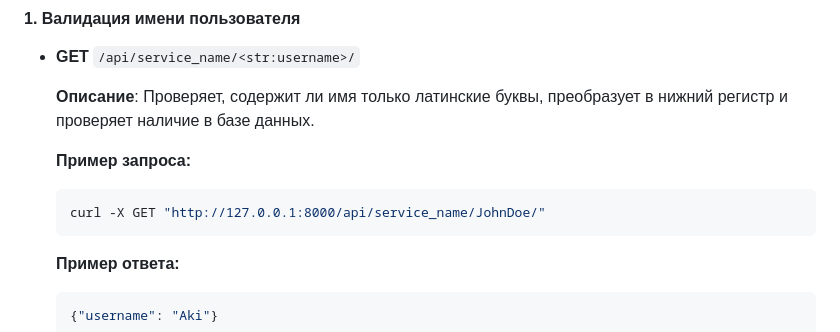
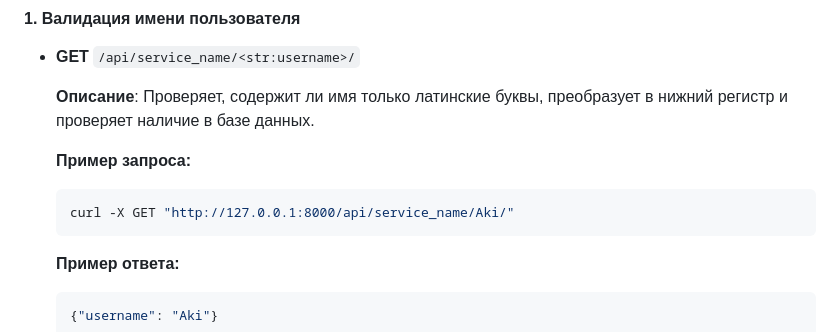
Before and after one commit to Chinilshik-kalkulatorov/Aziko, a Markdown page: README.md, the part around the change. Drawn GitHub-style.

````diff
--- a/README.md
+++ b/README.md
@@ -126,7 +126,7 @@ python manage.py runserver
   **Пример запроса:**
 
   ```bash
-  curl -X GET "http://127.0.0.1:8000/api/service_name/JohnDoe/"
+  curl -X GET "http://127.0.0.1:8000/api/service_name/Aki/"
   ```
 
   **Пример ответа:**
````
